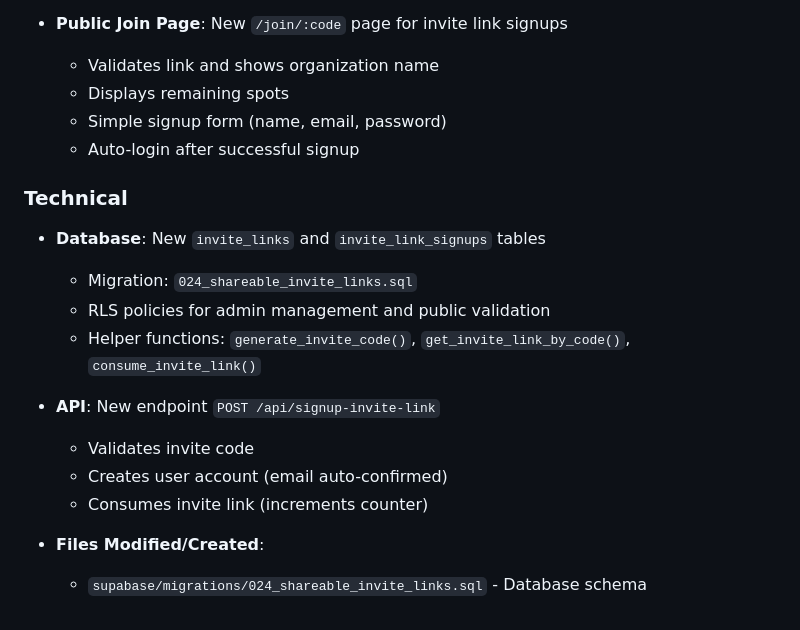
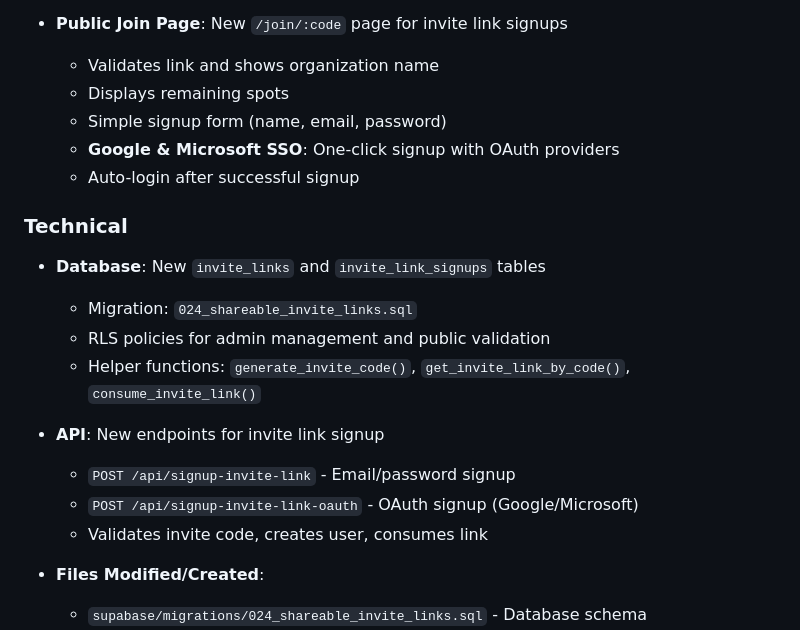
Before and after one commit to brucetmkns/revguide.io, a Markdown page: CHANGELOG.md, the part around the change. Rendered like a GitHub page.

Commit message:
Update changelog: SSO support for invite link join page
🤖 Generated with [Claude Code](https://claude.com/claude-code)

Co-Authored-By: Claude Opus 4.5 <noreply@anthropic.com>

```diff
--- a/CHANGELOG.md
+++ b/CHANGELOG.md
@@ -16,6 +16,7 @@ All notable changes to RevGuide will be documented in this file.
   - Validates link and shows organization name
   - Displays remaining spots
   - Simple signup form (name, email, password)
+  - **Google & Microsoft SSO**: One-click signup with OAuth providers
   - Auto-login after successful signup
 
 ### Technical
@@ -24,10 +25,10 @@ All notable changes to RevGuide will be documented in this file.
   - RLS policies for admin management and public validation
   - Helper functions: `generate_invite_code()`, `get_invite_link_by_code()`, `consume_invite_link()`
 
-- **API**: New endpoint `POST /api/signup-invite-link`
-  - Validates invite code
-  - Creates user account (email auto-confirmed)
-  - Consumes invite link (increments counter)
+- **API**: New endpoints for invite link signup
+  - `POST /api/signup-invite-link` - Email/password signup
+  - `POST /api/signup-invite-link-oauth` - OAuth signup (Google/Microsoft)
+  - Validates invite code, creates user, consumes link
 
 - **Files Modified/Created**:
   - `supabase/migrations/024_shareable_invite_links.sql` - Database schema
```
